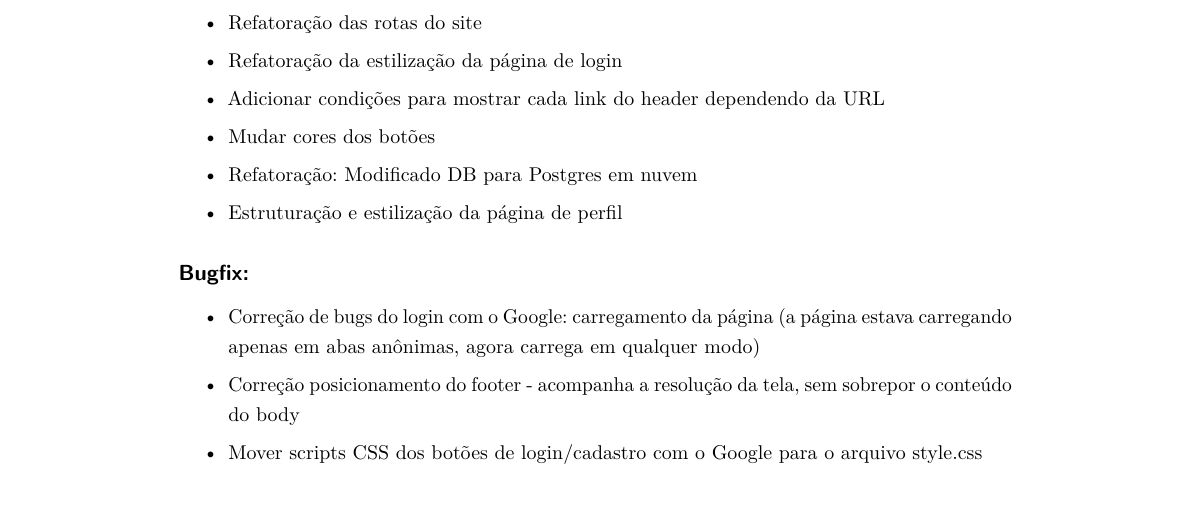
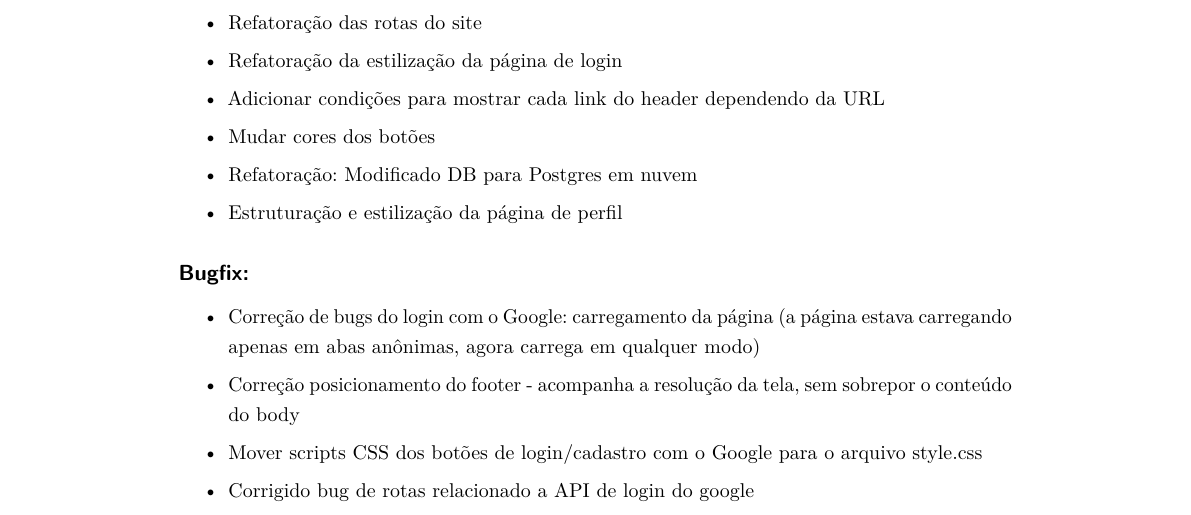
Before and after one commit to conecta-cientifica/conecta-cientifica, a LaTeX thesis (Gerador de changelog/changelog.tex): part of page 2 of 2, cut so that both start at the same text. Compiled offline with pdfLaTeX.

Commit message:
Bugfix: corrigido o bug de rotas relacionado a APU de login com google

```diff
--- a/Gerador de changelog/changelog.tex
+++ b/Gerador de changelog/changelog.tex
@@ -200,6 +200,7 @@ english,			% idioma adicional para hifenização
 		\item Correção de bugs do login com o Google: carregamento da página (a página estava carregando apenas em abas anônimas, agora carrega em qualquer modo)
 		\item Correção posicionamento do footer - acompanha a resolução da tela, sem sobrepor o conteúdo do body
 		\item Mover scripts CSS dos botões de login/cadastro com o Google para o arquivo style.css
+		\item Corrigido bug de rotas relacionado a API de login do google
 
 	\end{itemize}
 
```
